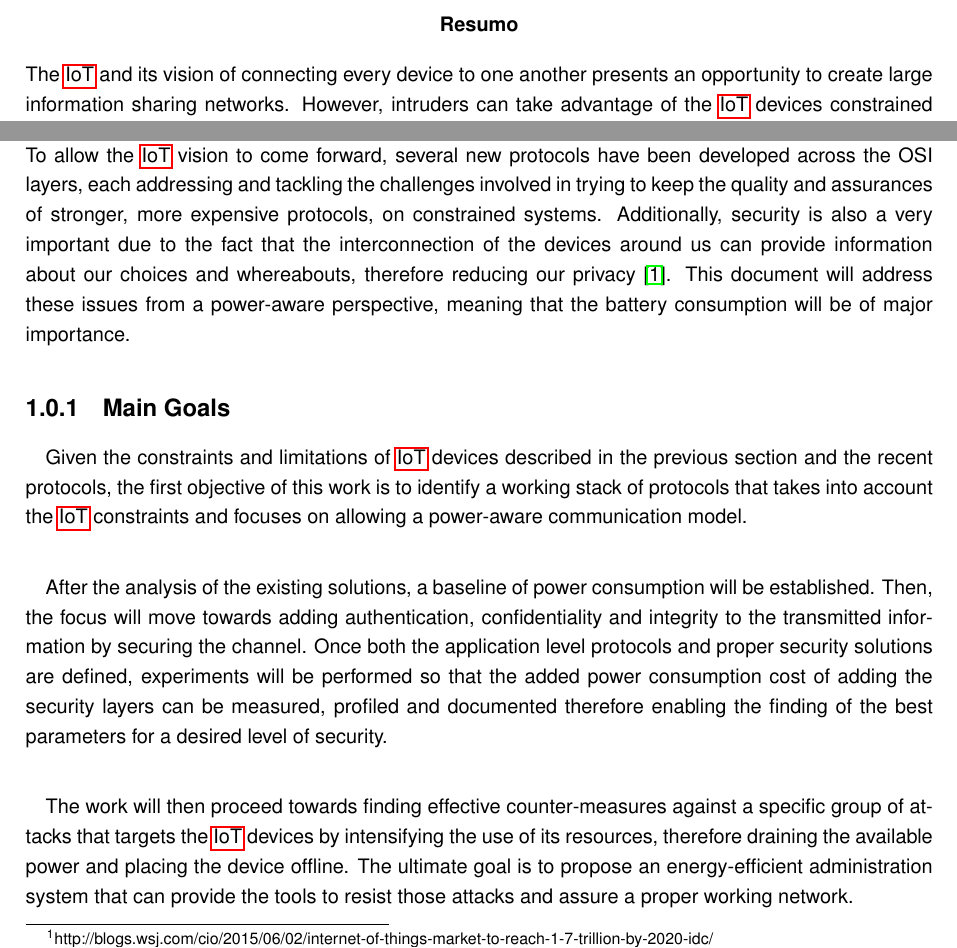
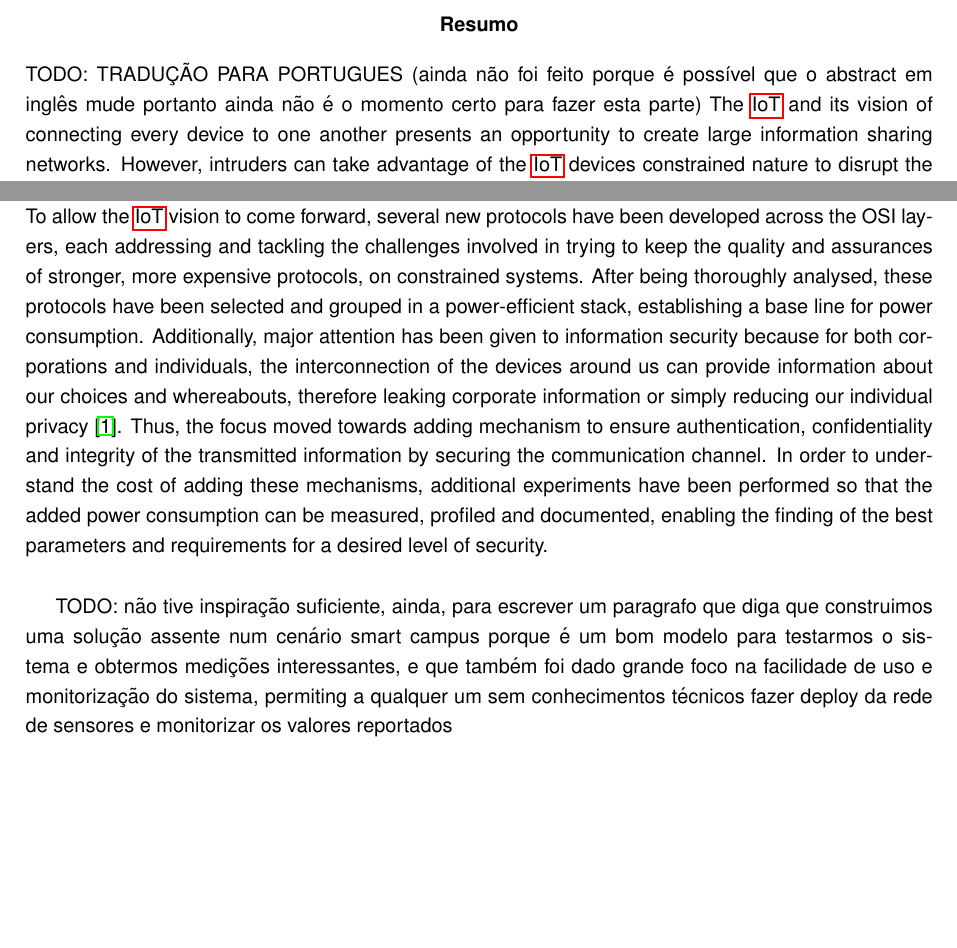
Before and after one commit to tiagodiogo/thesis-dissertation, a LaTeX thesis (dissertation.tex, which reads abstract/abstract-pt.tex, chapters/introduction.tex): two parts of pages 7 and 20 of 52, joined at a grey line, cut so that both start at the same text, the shorter picture padded with empty space. Compiled offline with pdfLaTeX.

Commit message:
introduction and abstract - work in progress

```diff
--- a/abstract/abstract-pt.tex
+++ b/abstract/abstract-pt.tex
@@ -3,7 +3,7 @@
 \begin{otherlanguage}{portuguese}
 \begin{abstract}
 \abstractPortuguesePageNumber
-The \gls{IoT} and its vision of connecting every device to one another presents an opportunity to create large information sharing networks. However, intruders can take advantage of the \gls{IoT} devices constrained nature to disrupt the networks and launch a wide range of attacks on its nodes. In our work we address this issue from a power-aware perspective, trying to find the best relation between security and power consumption. To achieve this objective we do a thoroughly analysis of the existing protocols, attacks and mitigation strategies, combining that information into our proposed network management system to be evaluated on a Smart Campus scenario. Furthermore, we will perform energy consumption profiling to endow future users with the knowledge of what kind of physical resources to deploy, based on the desired application security level.
+TODO: TRADUÇÃO PARA PORTUGUES (ainda não foi feito porque é possível que o abstract em inglês mude portanto ainda não é o momento certo para fazer esta parte) The \gls{IoT} and its vision of connecting every device to one another presents an opportunity to create large information sharing networks. However, intruders can take advantage of the \gls{IoT} devices constrained nature to disrupt the networks and launch a wide range of attacks on its nodes. In our work we address this issue from a power-aware perspective, trying to find the best relation between security and power consumption. To achieve this objective we do a thoroughly analysis of the existing protocols, attacks and mitigation strategies, combining that information into our proposed network management system to be evaluated on a Smart Campus scenario. Furthermore, we will perform energy consumption profiling to endow future users with the knowledge of what kind of physical resources to deploy, based on the desired application security level.
 
 % Keywords
 \begin{flushleft}
--- a/chapters/introduction.tex
+++ b/chapters/introduction.tex
@@ -2,22 +2,11 @@
 
 \chapter{Introduction}
 \label{chapter:introduction}
-The Internet of Things \gls{IoT} can be seen as a web of interconnected devices that go from everyday wearable objects into fully deployed sensor networks. Despite the huge variety and characteristics of these devices, one thing that they all have in common is the constrained nature that they are built upon. In order to enable the massive deployment to be expected in the near future,\footnote{http://blogs.wsj.com/cio/2015/06/02/internet-of-things-market-to-reach-1-7-trillion-by-2020-idc/} \gls{IoT} devices must be accessible and affordable, capable of operating under lossy wireless networks while being battery powered. This poses a challenge to current Internet protocols since the assumptions regarding the devices' capabilities and objectives do not hold true.\\ To allow the \gls{IoT} vision to come forward, several new protocols have been developed across the OSI layers, each addressing and tackling the challenges involved in trying to keep the quality and assurances of stronger, more expensive protocols, on constrained systems.
-Additionally, security is also a very important due to the fact that the interconnection of the devices around us can provide information about our choices and whereabouts, therefore reducing our privacy \cite{Ukil2015}.
-This document will address these issues from a power-aware perspective, meaning that the battery consumption will be of major importance.
+The Internet of Things \gls{IoT} can be seen as a web of interconnected devices that go from everyday wearable objects into fully deployed sensor networks. Despite the huge variety and characteristics of these devices, one thing that they all have in common is the constrained nature that they are built upon. In order to enable the massive deployment to be expected in the near future,\footnote{http://blogs.wsj.com/cio/2015/06/02/internet-of-things-market-to-reach-1-7-trillion-by-2020-idc/} \gls{IoT} devices must be accessible and affordable, capable of operating under lossy wireless networks while being battery powered. This poses a challenge to current Internet protocols since the assumptions regarding the devices' capabilities and objectives do not hold true.\\ To allow the \gls{IoT} vision to come forward, several new protocols have been developed across the OSI layers, each addressing and tackling the challenges involved in trying to keep the quality and assurances of stronger, more expensive protocols, on constrained systems. After being thoroughly analysed, these protocols have been selected and grouped in a power-efficient stack, establishing a base line for power consumption.
+Additionally, major attention has been given to information security because for both corporations and individuals, the interconnection of the devices around us can provide information about our choices and whereabouts, therefore leaking corporate information or simply reducing our individual privacy \cite{Ukil2015}. Thus, the focus moved towards adding mechanism to ensure authentication, confidentiality and integrity of the transmitted information by securing the communication channel. In order to understand the cost of adding these mechanisms, additional experiments have been performed so that the added power consumption can be measured, profiled and documented, enabling the finding of the best parameters and requirements for a desired level of security.\\
 
-\subsection{Main Goals}
+TODO: não tive inspiração suficiente, ainda, para escrever um paragrafo que diga que construimos uma solução assente num cenário smart campus porque é um bom modelo para testarmos o sistema e obtermos medições interessantes, e que também foi dado grande foco na facilidade de uso e monitorização do sistema, permiting a qualquer um sem conhecimentos técnicos fazer deploy da rede de sensores e monitorizar os valores reportados
 
-\paragraph{}
-Given the constraints and limitations of \gls{IoT} devices described in the previous section and the recent protocols, the first objective of this work is to identify a working stack of protocols that takes into account the \gls{IoT} constraints and focuses on allowing a power-aware communication model.
-
-\paragraph{}
-After the analysis of the existing solutions, a baseline of power consumption will be established. Then, the focus will move towards adding authentication, confidentiality and integrity to the transmitted information by securing the channel.
-Once both the application level protocols and proper security solutions are defined, experiments will be performed so that the added power consumption cost of adding the security layers can be measured, profiled and documented therefore enabling the finding of the best parameters for a desired level of security.
-
-\paragraph{}
-The work will then proceed towards finding effective counter-measures against a specific group of attacks that targets the \gls{IoT} devices by intensifying the use of its resources, therefore draining the available power and placing the device offline. The ultimate goal is to propose an energy-efficient administration system that can provide the tools to resist those attacks and assure a proper working network.
-
-\subsection{Document Roadmap}
+\section{Document Roadmap}
 
 In this document we start by analysing the state-of-the-art in Section \ref{sec:related_work}. This includes the selection of the most adequate protocol stack for our necessities in Section \ref{sec:protocol_analysis}, an overview of the existing attacks and mitigation strategies in Section \ref{sec:attack_analysis} and a summary of the existing solutions regarding secure insertion of new nodes in an existing network in Section \ref{sec:secure_bootstrapping}. All this knowledge will be integrated into our proposed solution defined in Section \ref{sec:proposed_solution}. Section \ref{sec:work_evaluation} defines how our work will be tested and evaluated so that a power-aware perspective can be achieved. Section \ref{sec:work_planning} states how the development of our solution will unwind over the next months and finally, Section \ref{sec:conclusion} presents the conclusion of this document.
```
Also changed, not shown: abstract/abstract-en.tex (+1 -1 lines).
